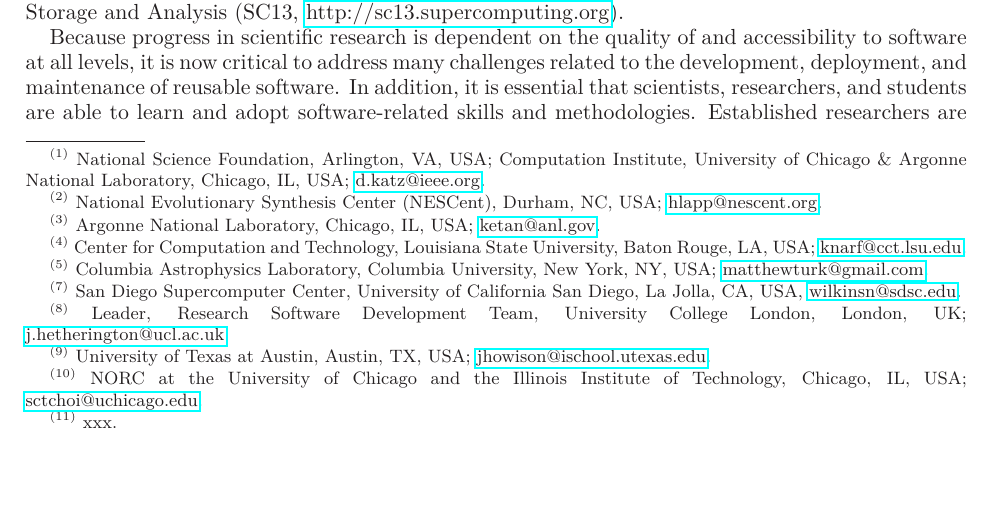
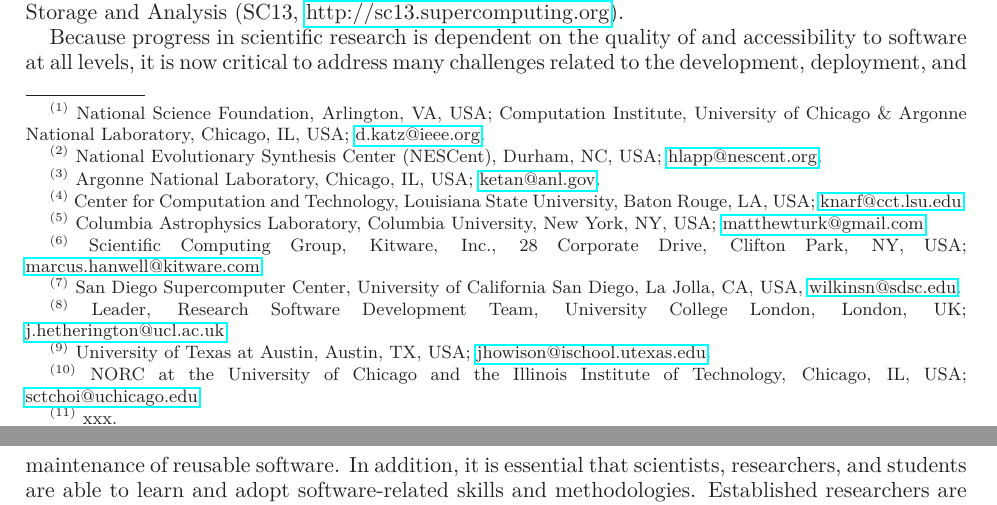
Before and after one commit to WSSSPE/meetings, a LaTeX paper (WSSSPE1_report/WSSSPE1_summary_report.tex): part of page 1 of 30 before the commit and two parts of pages 1 and 2 of 30 after it, the two joined at a grey line, cut so that both start at the same text, the shorter picture padded with empty space. Compiled offline with LaTeX, dvips and Ghostscript.

Commit message:
Added affiliation information for myself

```diff
--- a/WSSSPE1_report/WSSSPE1_summary_report.tex
+++ b/WSSSPE1_report/WSSSPE1_summary_report.tex
@@ -81,6 +81,8 @@ James~Howison$^{(9)}$, Sou-Cheng~T.~Choi$^{(10)}$, Shel~Swenson$^{(11)}$,  Bruce
 %
 \thanks{{}$^{(5)}$ Columbia Astrophysics Laboratory, Columbia University, New
 York, NY, USA; \url{matthewturk@gmail.com}}
+%
+\thanks{{}$^{(6)}$ Scientific Computing Group, Kitware, Inc., 28 Corporate Drive, Clifton Park, NY, USA; \url{marcus.hanwell@kitware.com}}
 %
 \thanks{{}$^{(7)}$ San Diego Supercomputer Center, University of California San Diego, La Jolla, CA, USA, \url{wilkinsn@sdsc.edu}}
 %
```
